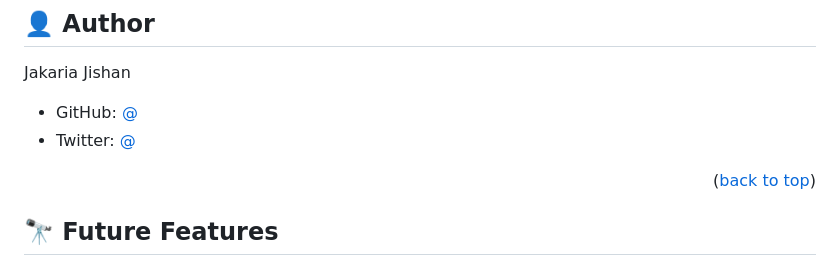
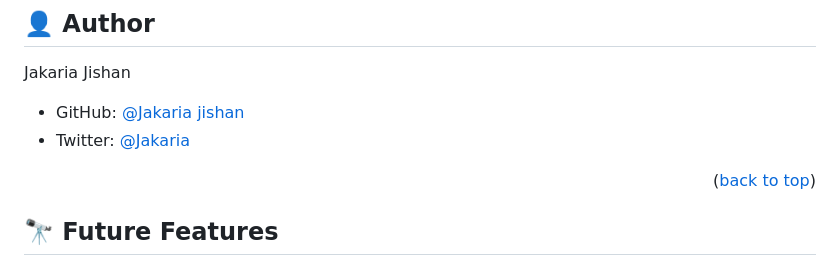
Before and after one commit to JakariaJishan/Capstone-1, a Markdown page: README.md, the part around the change. Rendered like a GitHub page.

Commit message:
Fix readme file link

```diff
--- a/README.md
+++ b/README.md
@@ -91,8 +91,8 @@ I do recommend this method given it is easier, but if you want you can make this
 
 Jakaria Jishan
 
-- GitHub: [@](https://github.com/JakariaJishan)
-- Twitter: [@](https://twitter.com/jakaria_jishan)
+- GitHub: [@Jakaria jishan](https://github.com/JakariaJishan)
+- Twitter: [@Jakaria](https://twitter.com/jakaria_jishan)
 
 <p align="right">(<a href="#readme-top">back to top</a>)</p>
 
```
